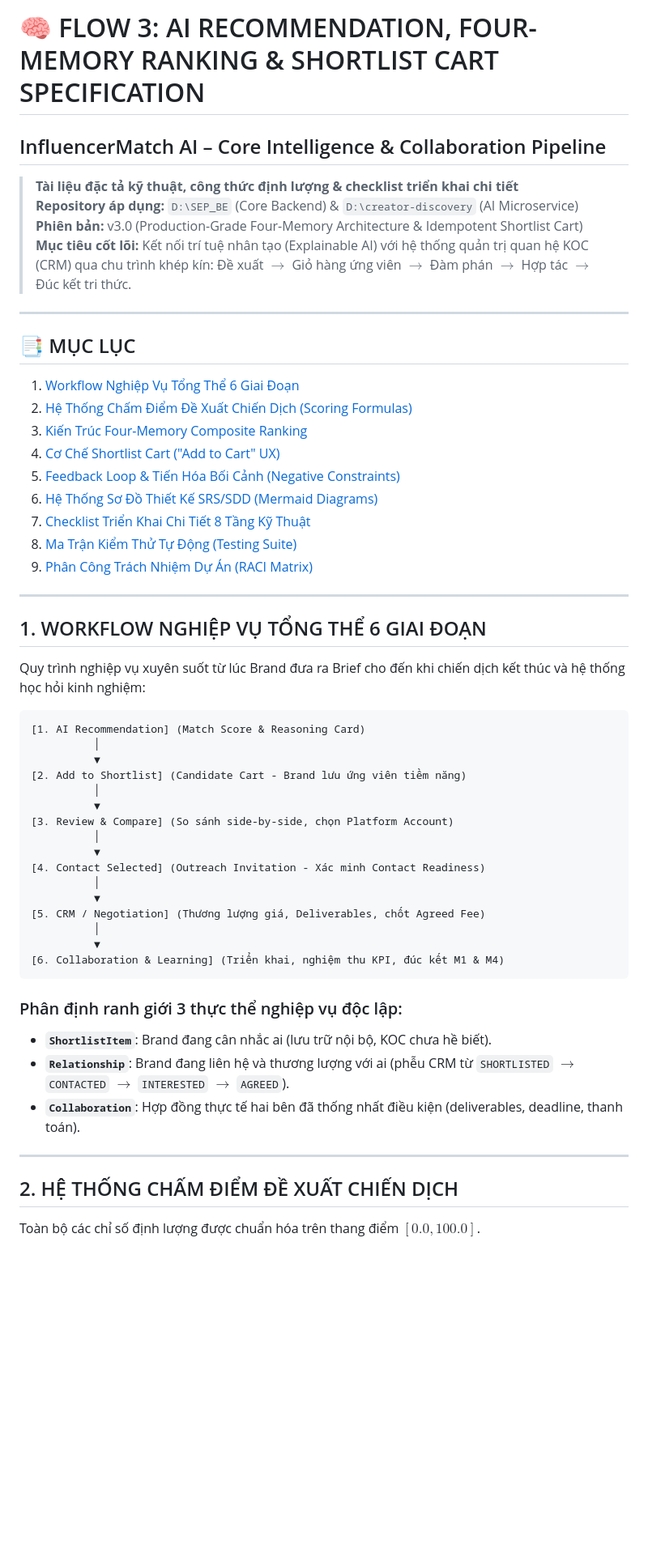
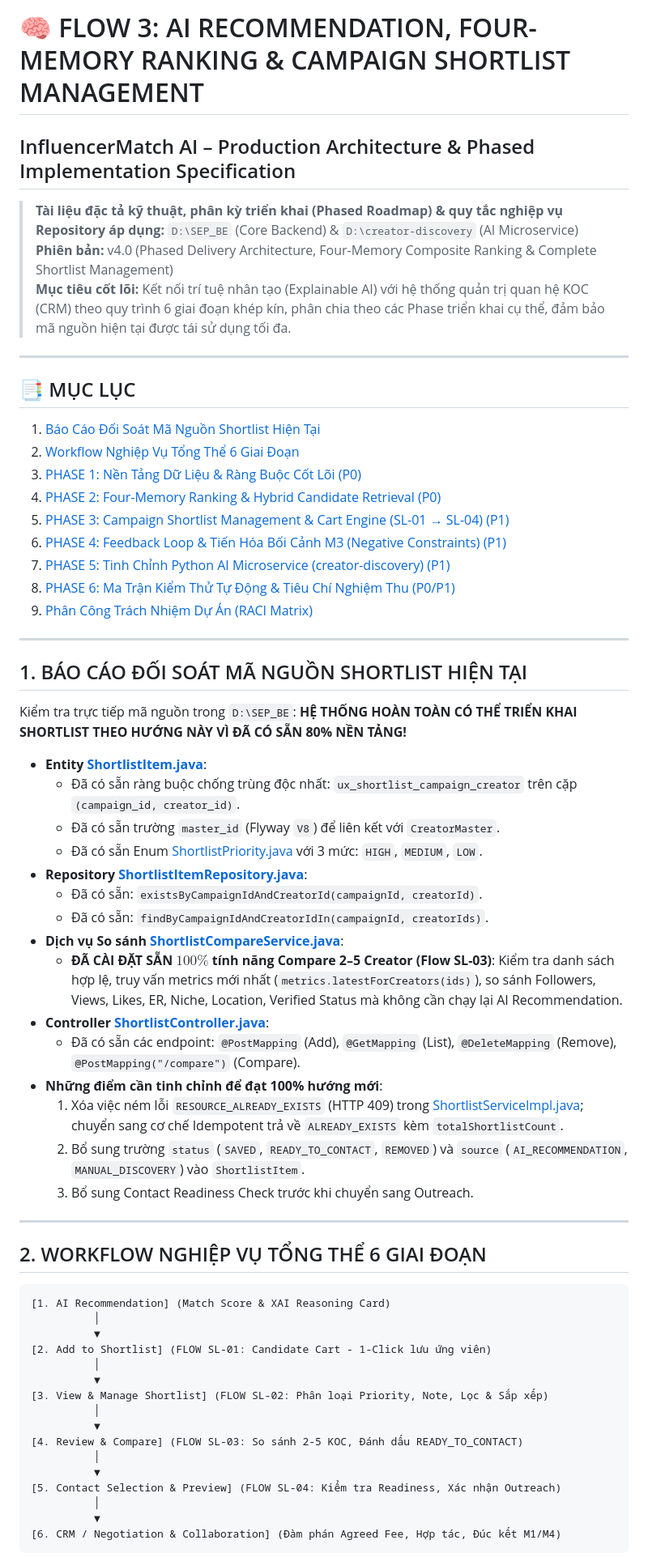
Before and after one commit to KhaiMinhVo/SEP.BE, a Markdown page: docs/FLOW_3_AI_RECOMMENDATION_SPECIFICATION.md, the part around one of its changes. Shown at 81% size. GitHub-like rendering; blank space fills up the shorter version.

````diff
--- a/docs/FLOW_3_AI_RECOMMENDATION_SPECIFICATION.md
+++ b/docs/FLOW_3_AI_RECOMMENDATION_SPECIFICATION.md
@@ -1,57 +1,66 @@
-# 🧠 FLOW 3: AI RECOMMENDATION, FOUR-MEMORY RANKING & SHORTLIST CART SPECIFICATION
-## InfluencerMatch AI – Core Intelligence & Collaboration Pipeline
+# 🧠 FLOW 3: AI RECOMMENDATION, FOUR-MEMORY RANKING & CAMPAIGN SHORTLIST MANAGEMENT
+## InfluencerMatch AI – Production Architecture & Phased Implementation Specification
 
-> **Tài liệu đặc tả kỹ thuật, công thức định lượng & checklist triển khai chi tiết**
+> **Tài liệu đặc tả kỹ thuật, phân kỳ triển khai (Phased Roadmap) & quy tắc nghiệp vụ**
 > **Repository áp dụng:** `D:\SEP_BE` (Core Backend) & `D:\creator-discovery` (AI Microservice)
-> **Phiên bản:** v3.0 (Production-Grade Four-Memory Architecture & Idempotent Shortlist Cart)
-> **Mục tiêu cốt lõi:** Kết nối trí tuệ nhân tạo (Explainable AI) với hệ thống quản trị quan hệ KOC (CRM) qua chu trình khép kín: Đề xuất $\rightarrow$ Giỏ hàng ứng viên $\rightarrow$ Đàm phán $\rightarrow$ Hợp tác $\rightarrow$ Đúc kết tri thức.
+> **Phiên bản:** v4.0 (Phased Delivery Architecture, Four-Memory Composite Ranking & Complete Shortlist Management)
+> **Mục tiêu cốt lõi:** Kết nối trí tuệ nhân tạo (Explainable AI) với hệ thống quản trị quan hệ KOC (CRM) theo quy trình 6 giai đoạn khép kín, phân chia theo các Phase triển khai cụ thể, đảm bảo mã nguồn hiện tại được tái sử dụng tối đa.
 
 ---
 
 ## 📑 MỤC LỤC
-1. [Workflow Nghiệp Vụ Tổng Thể 6 Giai Đoạn](#1-workflow-nghiệp-vụ-tổng-thể-6-giai-đoạn)
-2. [Hệ Thống Chấm Điểm Đề Xuất Chiến Dịch (Scoring Formulas)](#2-hệ-thống-chấm-điểm-đề-xuất-chiến-dịch)
-3. [Kiến Trúc Four-Memory Composite Ranking](#3-kiến-trúc-four-memory-composite-ranking)
-4. [Cơ Chế Shortlist Cart ("Add to Cart" UX)](#4-cơ-chế-shortlist-cart-add-to-cart-ux)
-5. [Feedback Loop & Tiến Hóa Bối Cảnh (Negative Constraints)](#5-feedback-loop--tiến-hóa-bối-cảnh)
-6. [Hệ Thống Sơ Đồ Thiết Kế SRS/SDD (Mermaid Diagrams)](#6-hệ-thống-sơ-đồ-thiết-kế-srssdd)
-7. [Checklist Triển Khai Chi Tiết 8 Tầng Kỹ Thuật](#7-checklist-triển-khai-chi-tiết-8-tầng-kỹ-thuật)
-8. [Ma Trận Kiểm Thử Tự Động (Testing Suite)](#8-ma-trận-kiểm-thử-tự-động)
-9. [Phân Công Trách Nhiệm Dự Án (RACI Matrix)](#9-phân-công-trách-nhiệm-dự-án)
+1. [Báo Cáo Đối Soát Mã Nguồn Shortlist Hiện Tại](#1-báo-cáo-đối-soát-mã-nguồn-shortlist-hiện-tại)
+2. [Workflow Nghiệp Vụ Tổng Thể 6 Giai Đoạn](#2-workflow-nghiệp-vụ-tổng-thể-6-giai-đoạn)
+3. [PHASE 1: Nền Tảng Dữ Liệu & Ràng Buộc Cốt Lõi (P0)](#phase-1-nền-tảng-dữ-liệu--ràng-buộc-cốt-lõi-p0)
+4. [PHASE 2: Four-Memory Ranking & Hybrid Candidate Retrieval (P0)](#phase-2-four-memory-ranking--hybrid-candidate-retrieval-p0)
+5. [PHASE 3: Campaign Shortlist Management & Cart Engine (SL-01 → SL-04) (P1)](#phase-3-campaign-shortlist-management--cart-engine-sl-01--sl-04-p1)
+6. [PHASE 4: Feedback Loop & Tiến Hóa Bối Cảnh M3 (Negative Constraints) (P1)](#phase-4-feedback-loop--tiến-hóa-bối-cảnh-m3-negative-constraints-p1)
+7. [PHASE 5: Tinh Chỉnh Python AI Microservice (creator-discovery) (P1)](#phase-5-tinh-chỉnh-python-ai-microservice-creator-discovery-p1)
+8. [PHASE 6: Ma Trận Kiểm Thử Tự Động & Tiêu Chí Nghiệm Thu (P0/P1)](#phase-6-ma-trận-kiểm-thử-tự-động--tiêu-chí-nghiệm-thu-p0p1)
+9. [Phân Công Trách Nhiệm Dự Án (RACI Matrix)](#9-phân-công-trách-nhiệm-dự-án-raci-matrix)
 
 ---
 
-## 1. WORKFLOW NGHIỆP VỤ TỔNG THỂ 6 GIAI ĐOẠN
+## 1. BÁO CÁO ĐỐI SOÁT MÃ NGUỒN SHORTLIST HIỆN TẠI
 
-Quy trình nghiệp vụ xuyên suốt từ lúc Brand đưa ra Brief cho đến khi chiến dịch kết thúc và hệ thống học hỏi kinh nghiệm:
+Kiểm tra trực tiếp mã nguồn trong `D:\SEP_BE`: **HỆ THỐNG HOÀN TOÀN CÓ THỂ TRIỂN KHAI SHORTLIST THEO HƯỚNG NÀY VÌ ĐÃ CÓ SẴN 80% NỀN TẢNG!**
 
-```
-[1. AI Recommendation] (Match Score & Reasoning Card)
-          │
-          ▼
-[2. Add to Shortlist] (Candidate Cart - Brand lưu ứng viên tiềm năng)
-          │
-          ▼
-[3. Review & Compare] (So sánh side-by-side, chọn Platform Account)
-          │
-          ▼
-[4. Contact Selected] (Outreach Invitation - Xác minh Contact Readiness)
-          │
-          ▼
-[5. CRM / Negotiation] (Thương lượng giá, Deliverables, chốt Agreed Fee)
-          │
-          ▼
-[6. Collaboration & Learning] (Triển khai, nghiệm thu KPI, đúc kết M1 & M4)
-```
-
-### Phân định ranh giới 3 thực thể nghiệp vụ độc lập:
-* **`ShortlistItem`**: Brand đang cân nhắc ai (lưu trữ nội bộ, KOC chưa hề biết).
-* **`Relationship`**: Brand đang liên hệ và thương lượng với ai (phễu CRM từ `SHORTLISTED` $\rightarrow$ `CONTACTED` $\rightarrow$ `INTERESTED` $\rightarrow$ `AGREED`).
-* **`Collaboration`**: Hợp đồng thực tế hai bên đã thống nhất điều kiện (deliverables, deadline, thanh toán).
+* **Entity [ShortlistItem.java](file:///d:/SEP_BE/src/main/java/com/influencermatch/backend/relationship/model/ShortlistItem.java)**:
+  * Đã có sẵn ràng buộc chống trùng độc nhất: `ux_shortlist_campaign_creator` trên cặp `(campaign_id, creator_id)`.
+  * Đã có sẵn trường `master_id` (Flyway `V8`) để liên kết với `CreatorMaster`.
+  * Đã có sẵn Enum [ShortlistPriority.java](file:///d:/SEP_BE/src/main/java/com/influencermatch/backend/relationship/enums/ShortlistPriority.java) với 3 mức: `HIGH`, `MEDIUM`, `LOW`.
+* **Repository [ShortlistItemRepository.java](file:///d:/SEP_BE/src/main/java/com/influencermatch/backend/relationship/repository/ShortlistItemRepository.java)**:
+  * Đã có sẵn: `existsByCampaignIdAndCreatorId(campaignId, creatorId)`.
+  * Đã có sẵn: `findByCampaignIdAndCreatorIdIn(campaignId, creatorIds)`.
+* **Dịch vụ So sánh [ShortlistCompareService.java](file:///d:/SEP_BE/src/main/java/com/influencermatch/backend/relationship/service/ShortlistCompareService.java)**:
+  * **ĐÃ CÀI ĐẶT SẴN $100\%$ tính năng Compare 2–5 Creator (Flow SL-03)**: Kiểm tra danh sách hợp lệ, truy vấn metrics mới nhất (`metrics.latestForCreators(ids)`), so sánh Followers, Views, Likes, ER, Niche, Location, Verified Status mà không cần chạy lại AI Recommendation.
+* **Controller [ShortlistController.java](file:///d:/SEP_BE/src/main/java/com/influencermatch/backend/relationship/controller/ShortlistController.java)**:
+  * Đã có sẵn các endpoint: `@PostMapping` (Add), `@GetMapping` (List), `@DeleteMapping` (Remove), `@PostMapping("/compare")` (Compare).
+* **Những điểm cần tinh chỉnh để đạt 100% hướng mới**:
+  1. Xóa việc ném lỗi `RESOURCE_ALREADY_EXISTS` (HTTP 409) trong [ShortlistServiceImpl.java](file:///d:/SEP_BE/src/main/java/com/influencermatch/backend/relationship/service/ShortlistServiceImpl.java#L39-L41); chuyển sang cơ chế Idempotent trả về `ALREADY_EXISTS` kèm `totalShortlistCount`.
+  2. Bổ sung trường `status` (`SAVED`, `READY_TO_CONTACT`, `REMOVED`) và `source` (`AI_RECOMMENDATION`, `MANUAL_DISCOVERY`) vào `ShortlistItem`.
+  3. Bổ sung Contact Readiness Check trước khi chuyển sang Outreach.
 
 ---
 
-## 2. HỆ THỐNG CHẤM ĐIỂM ĐỀ XUẤT CHIẾN DỊCH
+## 2. WORKFLOW NGHIỆP VỤ TỔNG THỂ 6 GIAI ĐOẠN
 
-Toàn bộ các chỉ số định lượng được chuẩn hóa trên thang điểm $[0.0, 100.0]$.
+```
+[1. AI Recommendation] (Match Score & XAI Reasoning Card)
+          │
+          ▼
+[2. Add to Shortlist] (FLOW SL-01: Candidate Cart - 1-Click lưu ứng viên)
+          │
+          ▼
+[3. View & Manage Shortlist] (FLOW SL-02: Phân loại Priority, Note, Lọc & Sắp xếp)
+          │
+          ▼
+[4. Review & Compare] (FLOW SL-03: So sánh 2-5 KOC, Đánh dấu READY_TO_CONTACT)
+          │
+          ▼
+[5. Contact Selection & Preview] (FLOW SL-04: Kiểm tra Readiness, Xác nhận Outreach)
+          │
+          ▼
+[6. CRM / Negotiation & Collaboration] (Đàm phán Agreed Fee, Hợp tác, Đúc kết M1/M4)
+```
 
````
Also changed, not shown: other parts of docs/FLOW_3_AI_RECOMMENDATION_SPECIFICATION.md (+200 -299 lines).
